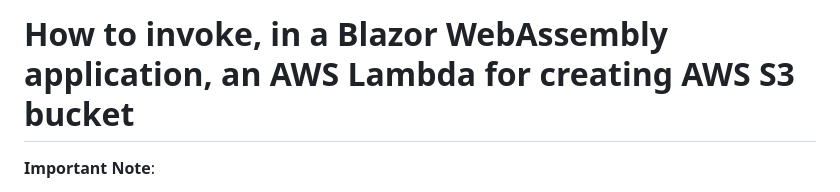
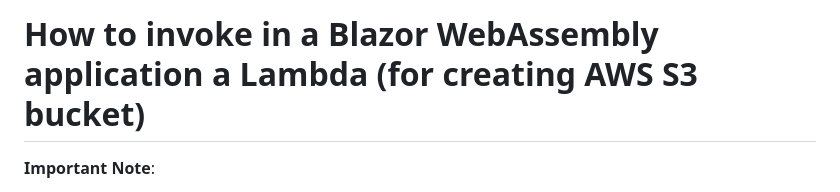
Before and after one commit to luiscoco/Curso_Aprende_Blazor-Nivel_Intermedio-Blazor_WebAssembly_invoking_AWS_Lambda, a Markdown page: README.md, the part around the change. Rendered like a GitHub page.

```diff
--- a/README.md
+++ b/README.md
@@ -1,4 +1,4 @@
-# How to invoke, in a Blazor WebAssembly application, an AWS Lambda for creating AWS S3 bucket
+# How to invoke in a Blazor WebAssembly application a Lambda (for creating AWS S3 bucket)
 
 **Important Note**:
 
```
